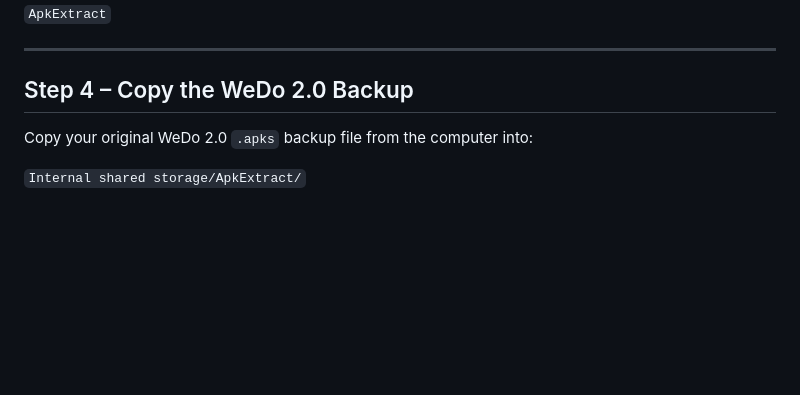
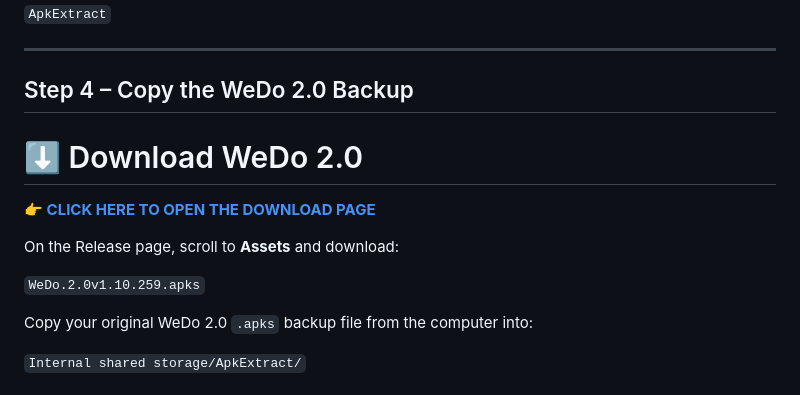
Before and after one commit to eyadnasrr/wedo2.0-andriod-recovery, a Markdown page: README.md, the part around the change. Rendered like a GitHub page; blank space fills up the shorter version.

Commit message:
Add WeDo 2.0 download instructions to README
Added download instructions for WeDo 2.0 APK.

```diff
--- a/README.md
+++ b/README.md
@@ -75,6 +75,14 @@ Find:
 ---
 
 ## Step 4 – Copy the WeDo 2.0 Backup
+
+# ⬇️ Download WeDo 2.0
+
+**[👉 CLICK HERE TO OPEN THE DOWNLOAD PAGE](https://github.com/eyadnasrr/wedo2.0-android-recovery/releases/latest)**
+
+On the Release page, scroll to **Assets** and download:
+
+`WeDo.2.0v1.10.259.apks`
 
 Copy your original WeDo 2.0 `.apks` backup file from the computer into:
 
```
